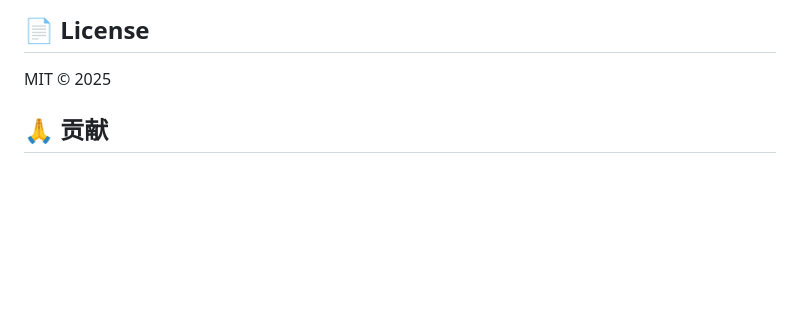
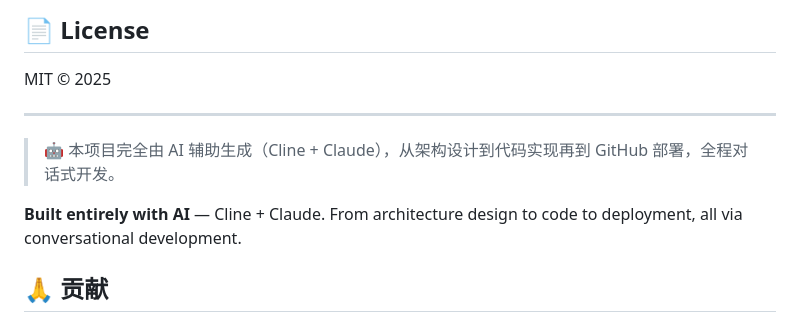
Before and after one commit to bigbigrunslow/linux-learning-simulator, a Markdown page: README.md, the part around the change. Drawn GitHub-style; blank space fills up the shorter version.

Commit message:
Add AI-built badge to README

```diff
--- a/README.md
+++ b/README.md
@@ -108,6 +108,12 @@ linux-sim/
 
 MIT © 2025
 
+---
+
+> 🤖 本项目完全由 AI 辅助生成（Cline + Claude），从架构设计到代码实现再到 GitHub 部署，全程对话式开发。
+
+**Built entirely with AI** — Cline + Claude. From architecture design to code to deployment, all via conversational development.
+
 ## 🙏 贡献
 
 欢迎提交 Issue 和 PR！如果你有新增命令或改进建议，请直接编辑 `index.html` 中的 JavaScript 代码（所有命令处理器都在 `<script>` 标签内）。
```
